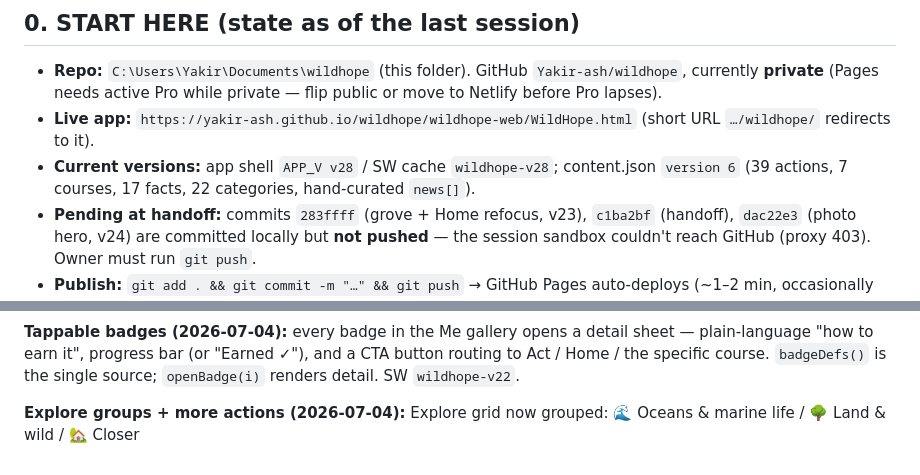
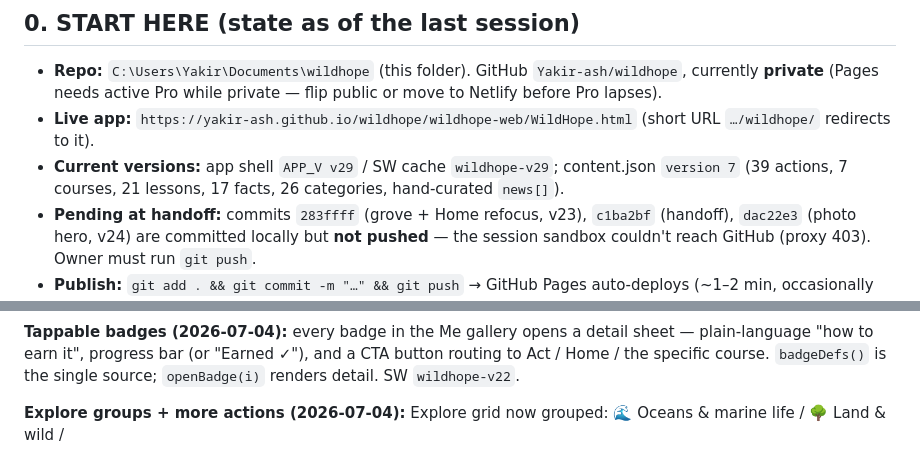
Before and after one commit to Yakir-ash/hopeling, a Markdown page: wildhope/HANDOFF.md, 2 parts joined by grey strips. Rendered like a GitHub page.

Commit message:
Handoff: correct current-versions line to v29/content v7

```diff
--- a/wildhope/HANDOFF.md
+++ b/wildhope/HANDOFF.md
@@ -5,7 +5,7 @@ _Last updated: 2026-07-04._
 ## 0. START HERE (state as of the last session)
 - **Repo:** `C:\Users\Yakir\Documents\wildhope` (this folder). GitHub `Yakir-ash/wildhope`, currently **private** (Pages needs active Pro while private — flip public or move to Netlify before Pro lapses).
 - **Live app:** `https://yakir-ash.github.io/wildhope/wildhope-web/WildHope.html` (short URL `…/wildhope/` redirects to it).
-- **Current versions:** app shell `APP_V v28` / SW cache `wildhope-v28`; content.json `version 6` (39 actions, 7 courses, 17 facts, 22 categories, hand-curated `news[]`).
+- **Current versions:** app shell `APP_V v29` / SW cache `wildhope-v29`; content.json `version 7` (39 actions, 7 courses, 21 lessons, 17 facts, 26 categories, hand-curated `news[]`).
 - **Pending at handoff:** commits `283ffff` (grove + Home refocus, v23), `c1ba2bf` (handoff), `dac22e3` (photo hero, v24) are committed locally but **not pushed** — the session sandbox couldn't reach GitHub (proxy 403). Owner must run `git push`.
 - **Publish:** `git add . && git commit -m "…" && git push` → GitHub Pages auto-deploys (~1–2 min, occasionally flaky — re-run the Action). Phone updates on 2nd launch after deploy; check the version in the **Me** tab footer.
 - **Pending push at handoff time:** README.md + this HANDOFF.md have uncommitted edits — commit them.
@@ -101,4 +101,4 @@ Location: `wildhope-web/`. Files:
 
 **Tappable badges (2026-07-04):** every badge in the Me gallery opens a detail sheet — plain-language "how to earn it", progress bar (or "Earned ✓"), and a CTA button routing to Act / Home / the specific course. `badgeDefs()` is the single source; `openBadge(i)` renders detail. SW `wildhope-v22`.
 
-**Explore groups + more actions (2026-07-04):** Explore grid now grouped: 🌊 Oceans & marine life / 🌳 Land & wild / 🏡 Closer
+**Explore groups + more actions (2026-07-04):** Explore grid now grouped: 🌊 Oceans & marine life / 🌳 Land & wild /
```
